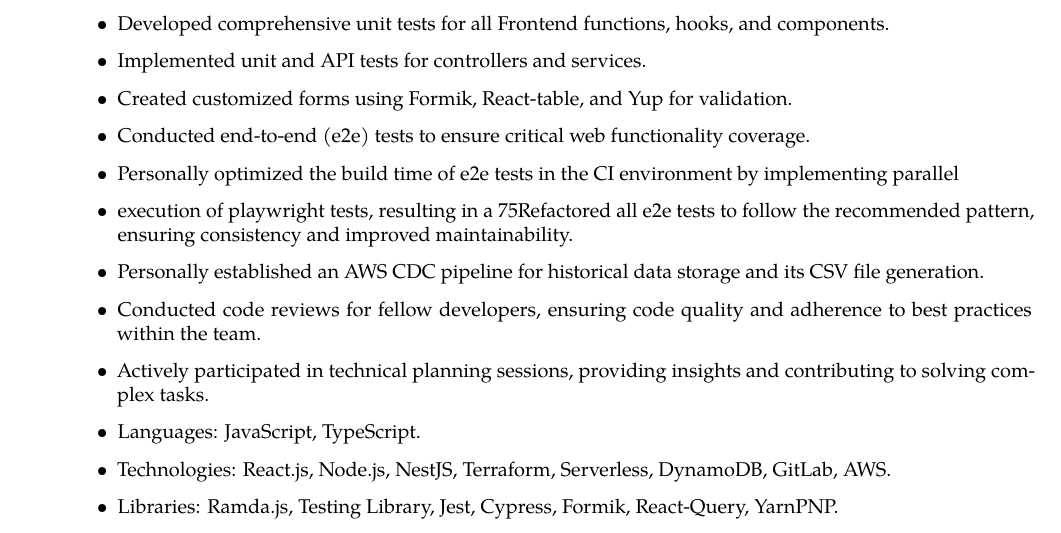
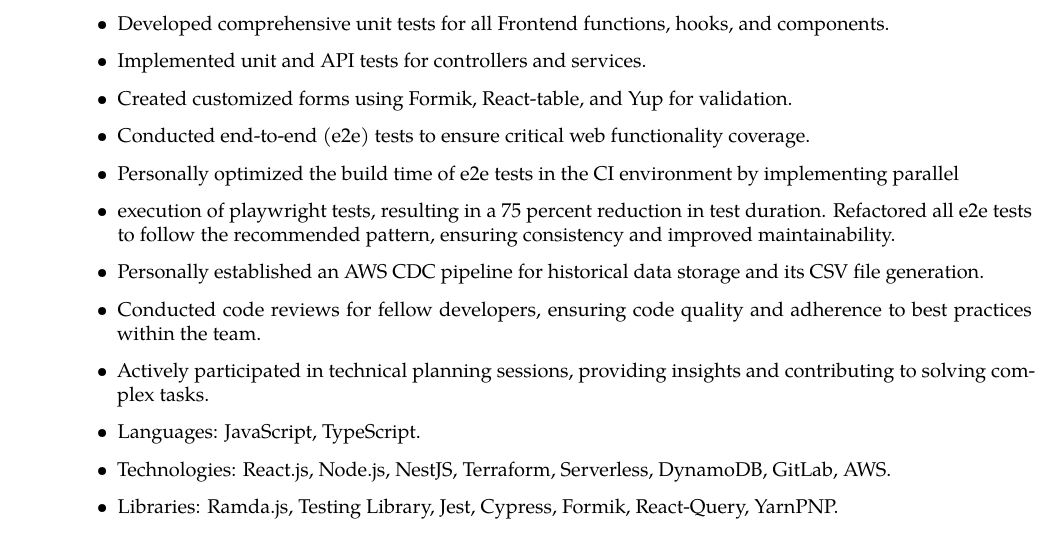
Before and after one commit to giorgi-dogadze/latex-resume, a LaTeX CV (resume.tex): part of page 1 of 2, cut so that both start at the same text. Compiled offline with pdfLaTeX.

Commit message:
feat: update CV

```diff
--- a/resume.tex
+++ b/resume.tex
@@ -56,7 +56,7 @@
   \item Implemented unit and API tests for controllers and services.
   \item Created customized forms using Formik, React-table, and Yup for validation.
   \item Conducted end-to-end (e2e) tests to ensure critical web functionality coverage.
-  \item Personally optimized the build time of e2e tests in the CI environment by implementing parallel   \item execution of playwright tests, resulting in a 75% reduction in test duration.
+  \item Personally optimized the build time of e2e tests in the CI environment by implementing parallel   \item execution of playwright tests, resulting in a 75 percent reduction in test duration.
 Refactored all e2e tests to follow the recommended pattern, ensuring consistency and improved maintainability.
   \item Personally established an AWS CDC pipeline for historical data storage and its CSV file generation.
   \item Conducted code reviews for fellow developers, ensuring code quality and adherence to best practices within the team.
```
Also changed, not shown: CV.pdf.
